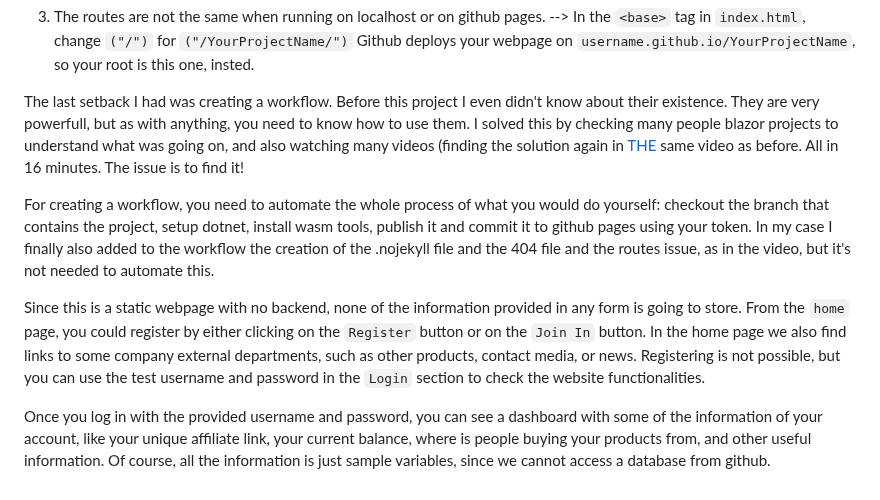
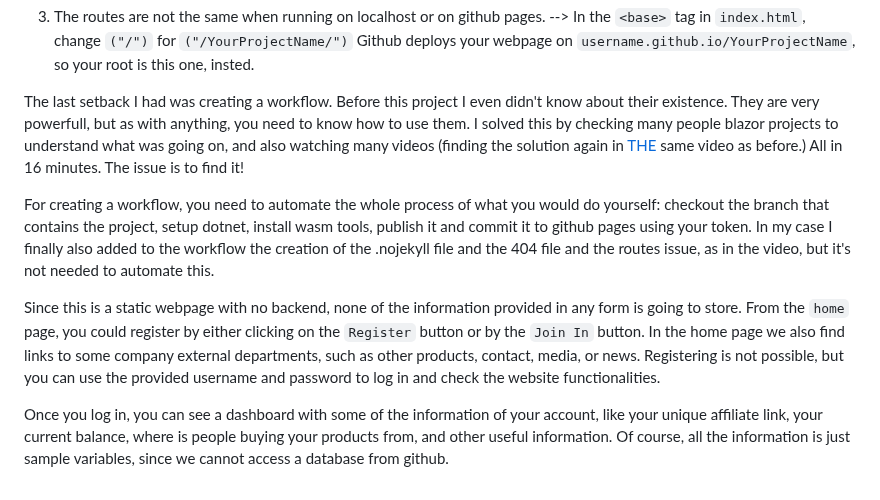
Before and after one commit to menudopaio/CirsaDesdeCero, a Markdown page: README.md, the part around the change. Rendered like a GitHub page.

```diff
--- a/README.md
+++ b/README.md
@@ -20,12 +20,12 @@ The main issue with github pages and Blazor applications is that:
    --> In the `<base>` tag in `index.html`, change `("/")` for `("/YourProjectName/")`
    Github deploys your webpage on `username.github.io/YourProjectName`, so your root is this one, insted.
 
-The last setback I had was creating a workflow. Before this project I even didn't know about their existence. They are very powerfull, but as with anything, you need to know how to use them. I solved this by checking many people blazor projects to understand what was going on, and also watching many videos (finding the solution again in [THE](https://www.youtube.com/watch?v=nNxII6jvPvQ) same video as before. All in 16 minutes. The issue is to find it!
+The last setback I had was creating a workflow. Before this project I even didn't know about their existence. They are very powerfull, but as with anything, you need to know how to use them. I solved this by checking many people blazor projects to understand what was going on, and also watching many videos (finding the solution again in [THE](https://www.youtube.com/watch?v=nNxII6jvPvQ) same video as before.) All in 16 minutes. The issue is to find it!
 
 For creating a workflow, you need to automate the whole process of what you would do yourself: checkout the branch that contains the project, setup dotnet, install wasm tools, publish it and commit it to github pages using your token. In my case I finally also added to the workflow the creation of the .nojekyll file and the 404 file and the routes issue, as in the video, but it's not needed to automate this.
 
 
 Since this is a static webpage with no backend, none of the information provided in any form is going to store.
-From the `home` page, you could register by either clicking on the `Register` button or on the `Join In` button. In the home page we also find links to some company external departments, such as other products, contact media, or news. Registering is not possible, but you can use the test username and password in the `Login` section to check the website functionalities.
+From the `home` page, you could register by either clicking on the `Register` button or by the `Join In` button. In the home page we also find links to some company external departments, such as other products, contact, media, or news. Registering is not possible, but you can use the provided username and password  to log in and check the website functionalities.
 
-Once you log in with the provided username and password, you can see a dashboard with some of the information of your account, like your unique affiliate link, your current balance, where is people buying your products from, and other useful information. Of course, all the information is just sample variables, since we cannot access a database from github.
+Once you log in, you can see a dashboard with some of the information of your account, like your unique affiliate link, your current balance, where is people buying your products from, and other useful information. Of course, all the information is just sample variables, since we cannot access a database from github.
```
